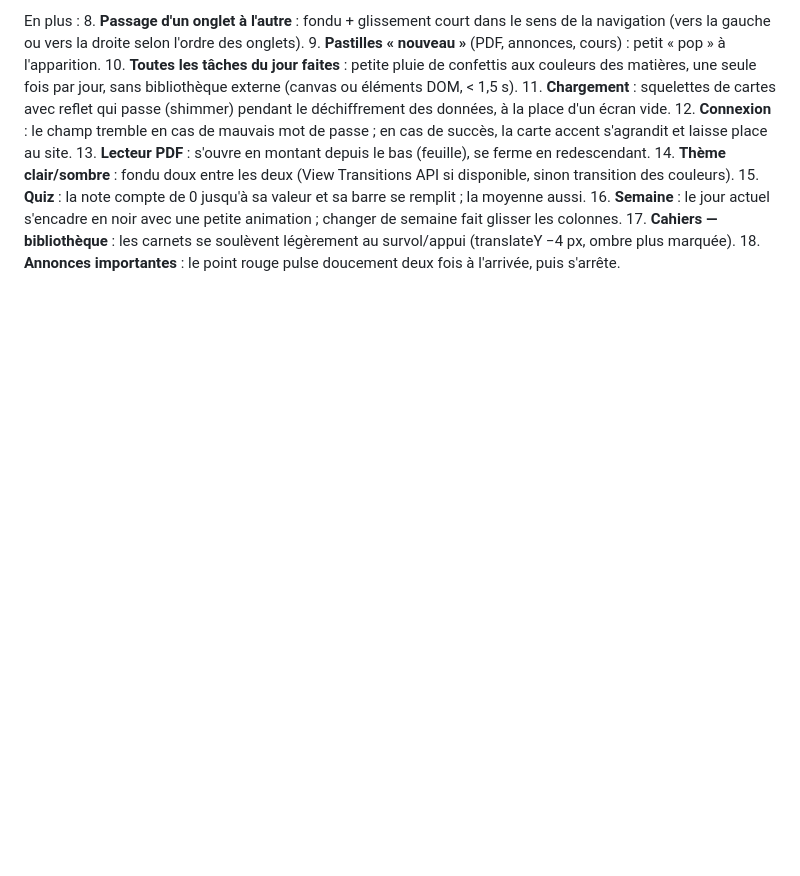
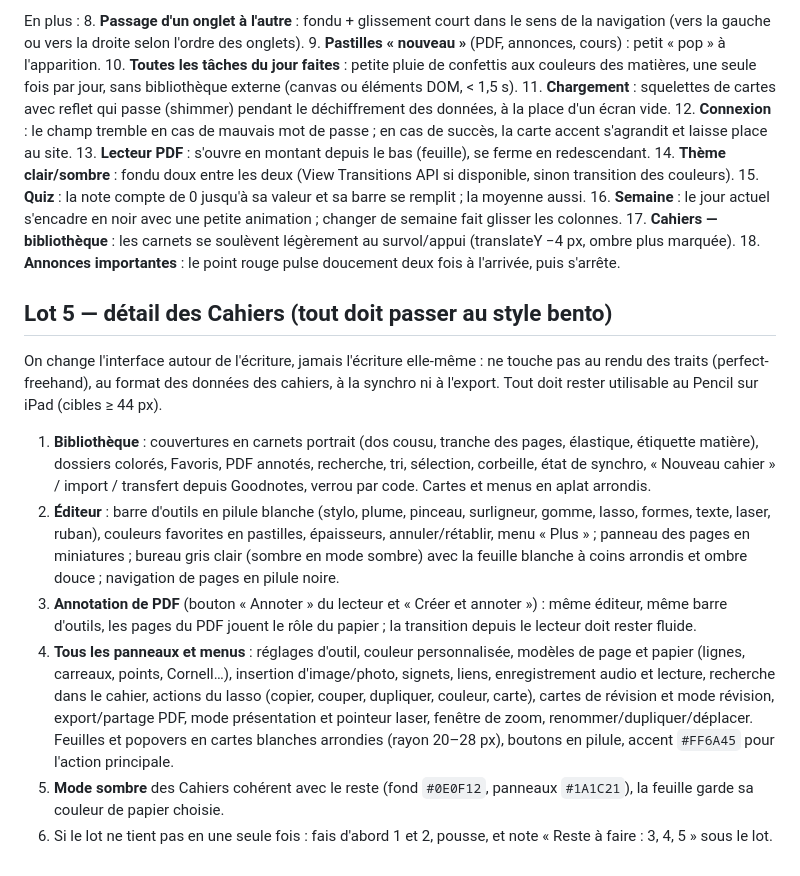
Before and after one commit to hadimrouie2006mr-pixel/q1-biomed, a Markdown page: REFONTE.md, the part around the change. Rendered like a GitHub page; blank space fills up the shorter version.

Commit message:
Refonte bento : détail du lot 5 (Cahiers, annotation PDF, panneaux)
Co-Authored-By: Claude Opus 5.5 <noreply@anthropic.com>
Claude-Session: https://claude.ai/code/session_01YcLEaTmm23aq7CLzyqiB7r

```diff
--- a/REFONTE.md
+++ b/REFONTE.md
@@ -71,3 +71,14 @@ En plus :
 16. **Semaine** : le jour actuel s'encadre en noir avec une petite animation ; changer de semaine fait glisser les colonnes.
 17. **Cahiers — bibliothèque** : les carnets se soulèvent légèrement au survol/appui (translateY −4 px, ombre plus marquée).
 18. **Annonces importantes** : le point rouge pulse doucement deux fois à l'arrivée, puis s'arrête.
+
+## Lot 5 — détail des Cahiers (tout doit passer au style bento)
+
+On change l'interface autour de l'écriture, jamais l'écriture elle-même : ne touche pas au rendu des traits (perfect-freehand), au format des données des cahiers, à la synchro ni à l'export. Tout doit rester utilisable au Pencil sur iPad (cibles ≥ 44 px).
+
+1. **Bibliothèque** : couvertures en carnets portrait (dos cousu, tranche des pages, élastique, étiquette matière), dossiers colorés, Favoris, PDF annotés, recherche, tri, sélection, corbeille, état de synchro, « Nouveau cahier » / import / transfert depuis Goodnotes, verrou par code. Cartes et menus en aplat arrondis.
+2. **Éditeur** : barre d'outils en pilule blanche (stylo, plume, pinceau, surligneur, gomme, lasso, formes, texte, laser, ruban), couleurs favorites en pastilles, épaisseurs, annuler/rétablir, menu « Plus » ; panneau des pages en miniatures ; bureau gris clair (sombre en mode sombre) avec la feuille blanche à coins arrondis et ombre douce ; navigation de pages en pilule noire.
+3. **Annotation de PDF** (bouton « Annoter » du lecteur et « Créer et annoter ») : même éditeur, même barre d'outils, les pages du PDF jouent le rôle du papier ; la transition depuis le lecteur doit rester fluide.
+4. **Tous les panneaux et menus** : réglages d'outil, couleur personnalisée, modèles de page et papier (lignes, carreaux, points, Cornell…), insertion d'image/photo, signets, liens, enregistrement audio et lecture, recherche dans le cahier, actions du lasso (copier, couper, dupliquer, couleur, carte), cartes de révision et mode révision, export/partage PDF, mode présentation et pointeur laser, fenêtre de zoom, renommer/dupliquer/déplacer. Feuilles et popovers en cartes blanches arrondies (rayon 20–28 px), boutons en pilule, accent `#FF6A45` pour l'action principale.
+5. **Mode sombre** des Cahiers cohérent avec le reste (fond `#0E0F12`, panneaux `#1A1C21`), la feuille garde sa couleur de papier choisie.
+6. Si le lot ne tient pas en une seule fois : fais d'abord 1 et 2, pousse, et note « Reste à faire : 3, 4, 5 » sous le lot.
```
